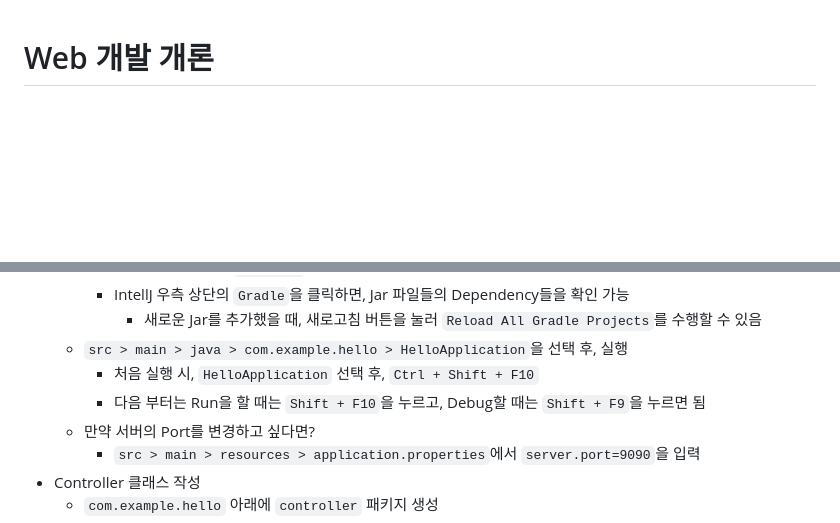
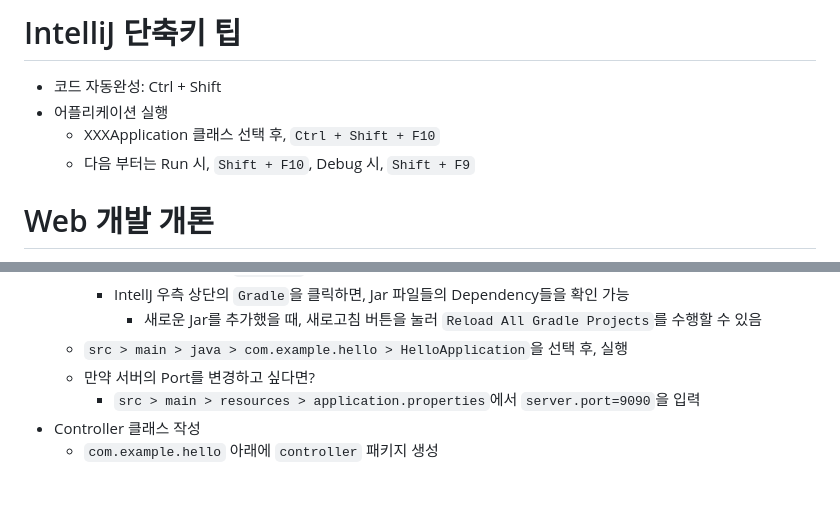
Before and after one commit to KyuSahm/springboot, a Markdown page: README.md, 2 parts joined by grey strips. Drawn GitHub-style; blank space fills up the shorter version.

```diff
--- a/README.md
+++ b/README.md
@@ -1,3 +1,8 @@
+# IntelliJ 단축키 팁
+- 코드 자동완성: Ctrl + Shift
+- 어플리케이션 실행
+  - XXXApplication 클래스 선택 후, ``Ctrl + Shift + F10``
+  - 다음 부터는 Run 시, ``Shift + F10``, Debug 시, ``Shift + F9``
 # Web 개발 개론
 - World Wide Web, WWW, W3은 인터넷에 연결된 컴퓨터를 통해 사람들이 정보를 공유할 수 있는 전 세계적인 정보 공간
 ## Web의 기본 3가지 요소
@@ -175,8 +180,6 @@
     - IntellJ 우측 상단의 ``Gradle``을 클릭하면, Jar 파일들의 Dependency들을 확인 가능
       - 새로운 Jar를 추가했을 때, 새로고침 버튼을 눌러 ``Reload All Gradle Projects``를 수행할 수 있음
   - ``src > main > java > com.example.hello > HelloApplication``을 선택 후, 실행
-    - 처음 실행 시, ``HelloApplication`` 선택 후, ``Ctrl + Shift + F10``
-    - 다음 부터는 Run을 할 때는 ``Shift + F10``을 누르고, Debug할 때는 ``Shift + F9``을 누르면 됨
   - 만약 서버의 Port를 변경하고 싶다면?
     - ``src > main > resources > application.properties``에서 ``server.port=9090``을 입력
 - Controller 클래스 작성
```
Also changed, not shown: other parts of README.md (+117 -0 lines), images/GET_Properties.png (added), 3 other files.
